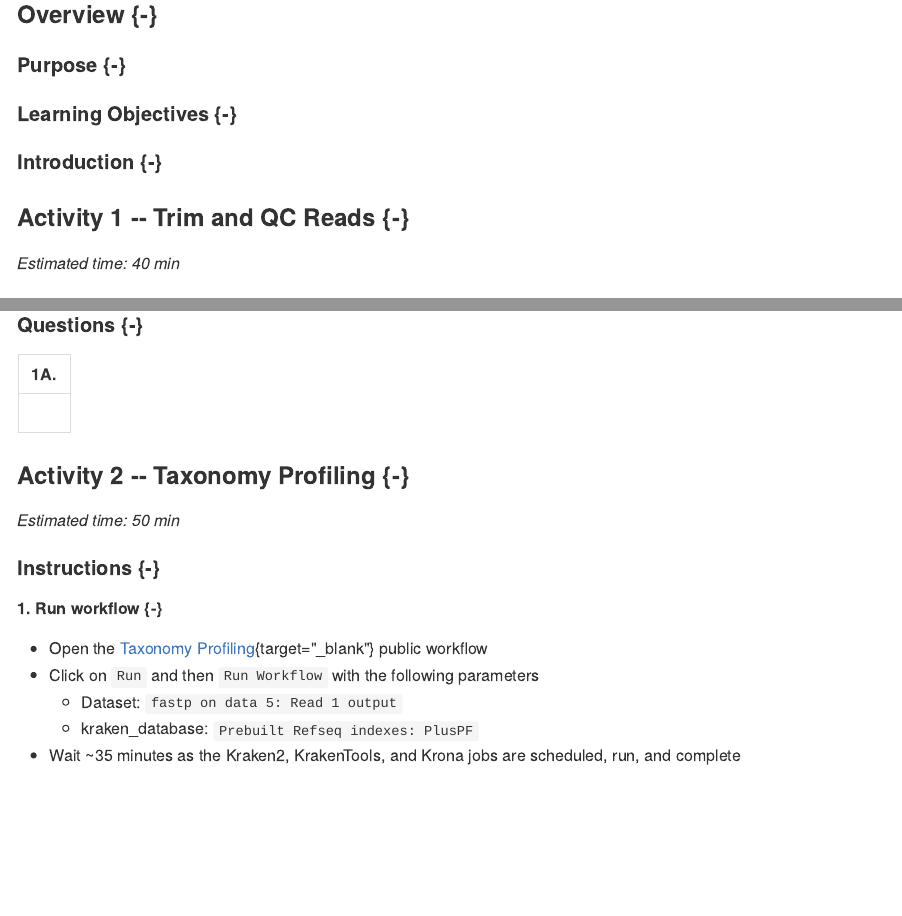
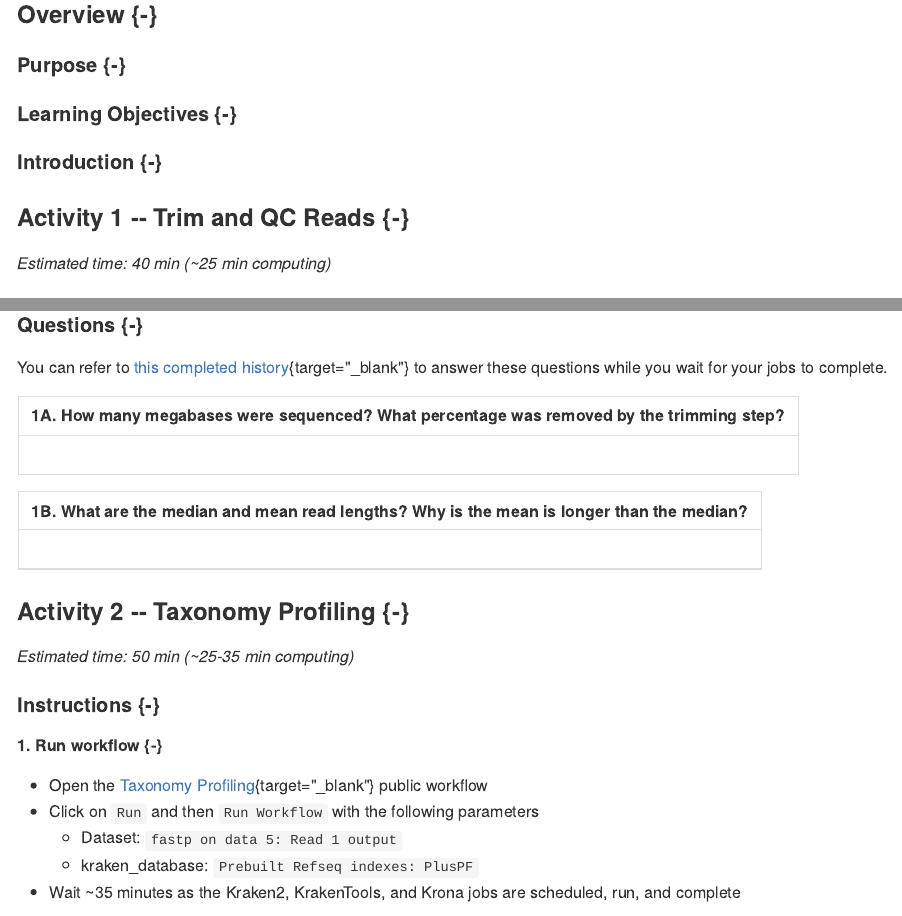
Before and after one commit to C-MOOR/miniCURE-BioDIGS, an R Markdown document (taxonomy-profiling.Rmd): the page in a window 1100 px wide, from 120 px down, and a second part further down, joined at a grey line. The pictures show the output file docs/taxonomy-profiling.md that the author committed with the source, drawn offline in the style of GitHub.

Commit message:
Nuance timings and add Ch5.Act1 Questions

```diff
--- a/taxonomy-profiling.Rmd
+++ b/taxonomy-profiling.Rmd
@@ -10,7 +10,7 @@
 
 ### **Activity 1** -- Trim and QC Reads {-}
 
-*Estimated time: 40 min*
+*Estimated time: 40 min (~25 min computing)*
 
 #### Instructions {-}
 
@@ -55,13 +55,19 @@ ottrpal::include_slide("https://docs.google.com/presentation/d/1fH9s5OLcRF5meZtF
 
 #### Questions {-}
 
-| 1A. |
+You can refer to [this completed history](https://usegalaxy.org/u/cutsort/h/finding-amrs-complete){target="_blank"} to answer these questions while you wait for your jobs to complete.
+
+| 1A. How many megabases were sequenced?  What percentage was removed by the trimming step? |
+|:-|
+| <br> |
+
+| 1B. What are the median and mean read lengths?  Why is the mean is longer than the median? |
 |:-|
 | <br> |
 
 ### **Activity 2** -- Taxonomy Profiling {-}
 
-*Estimated time: 50 min*
+*Estimated time: 50 min (~25-35 min computing)*
 
 #### Instructions {-}
 
```
Also changed, not shown: finding-amrs.Rmd (+1 -1 lines), docs/finding-amrs.md, docs/search_index.json, docs/taxonomy-profiling.md, 2 other files.
